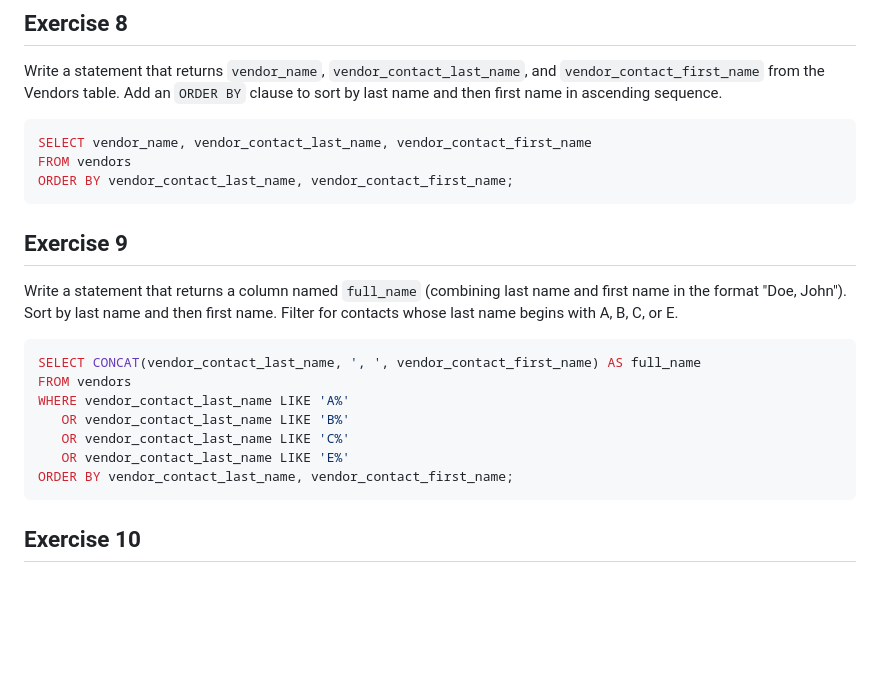
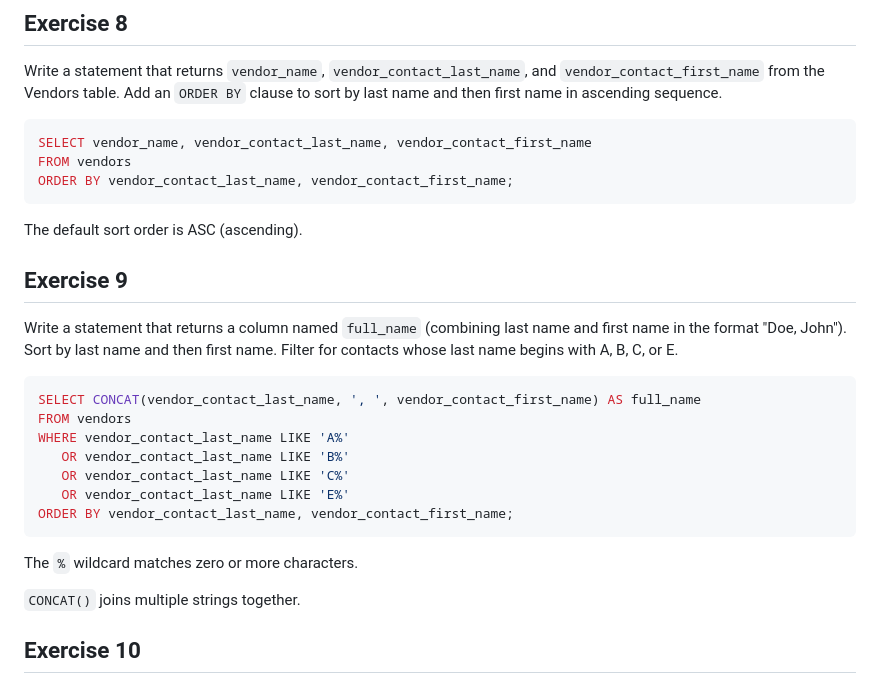
Before and after one commit to eric-song-dev/SWE243P, a Markdown page: exercise_m2_1/exercise_m2_1.md, the part around the change. GitHub-like rendering; blank space fills up the shorter version.

Commit message:
misc: commit assignment code

````diff
--- a/exercise_m2_1/exercise_m2_1.md
+++ b/exercise_m2_1/exercise_m2_1.md
@@ -12,6 +12,8 @@ FROM vendors
 ORDER BY vendor_contact_last_name, vendor_contact_first_name;
 ```
 
+The default sort order is ASC (ascending).
+
 ## Exercise 9
 Write a statement that returns a column named `full_name` (combining last name and first name in the format "Doe, John"). Sort by last name and then first name. Filter for contacts whose last name begins with A, B, C, or E.
 
@@ -24,6 +26,10 @@ WHERE vendor_contact_last_name LIKE 'A%'
    OR vendor_contact_last_name LIKE 'E%'
 ORDER BY vendor_contact_last_name, vendor_contact_first_name;
 ```
+
+The `%` wildcard matches zero or more characters.
+
+`CONCAT()` joins multiple strings together.
 
 ## Exercise 10
 Write a statement returning `Due Date`, `Invoice Total`, `10%`, and `Plus 10%`. Filter for invoice totals between 500 and 1000 inclusive. Sort by `invoice_due_date` descending.
````
